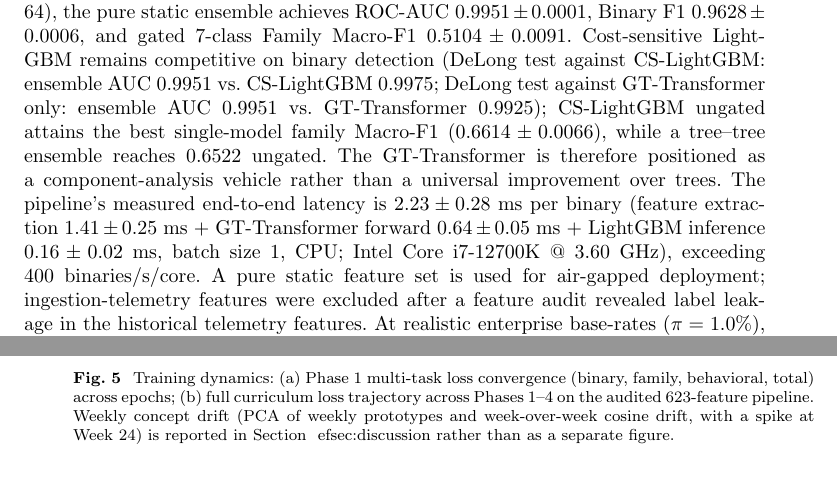
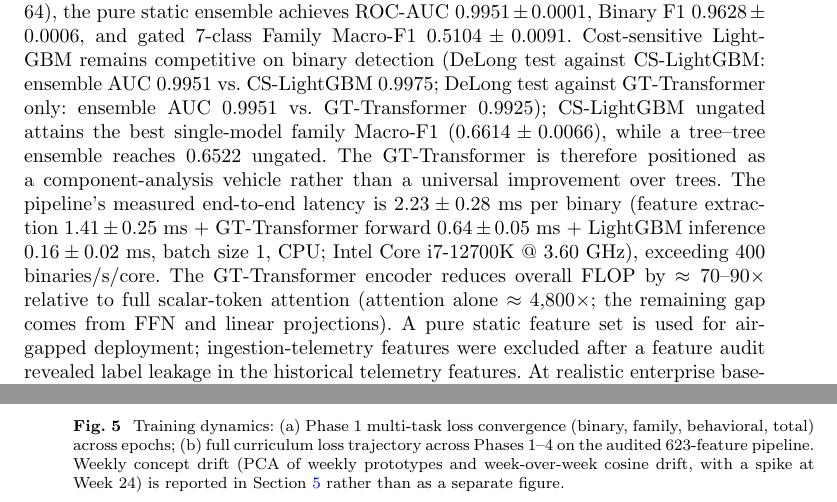
Before and after one commit to LongNgoRyo/beyond-binary-pe, a LaTeX paper (main.tex): two parts of pages 1 and 20 of 31, joined at a grey line, cut so that both start at the same text, the shorter picture padded with empty space. Compiled offline with pdfLaTeX.

Commit message:
Add encoder FLOP 70-90x to abstract; fix Fig.5 caption \ref; final verify 21/21

```diff
--- a/main.tex
+++ b/main.tex
@@ -43,7 +43,7 @@
 \affil*[1]{\orgdiv{Anonymous Institution}, \orgaddress{\city{Ho Chi Minh City}, \country{Viet Nam}}}
 
 \begin{abstract}
-Static analysis of Windows Portable Executable (PE) files is a core technique in Endpoint Detection and Response (EDR) platforms. Modern Security Operations Centers (SOCs) require simultaneous forensic triage across binary detection, threat category attribution, and behavioral characterization under severe class imbalance and strict operational constraints. This paper presents a controlled component analysis of a multi-task architecture coupling a Group-Tokenized Transformer (GT-Transformer) with an auxiliary gradient-boosted decision tree (LightGBM) over a compact 623-dimensional pure static PE feature representation. To address extreme family imbalance (285.7:1 in training), we formulate a sequenced four-phase curriculum integrating cosine-margin metric learning, prior-based logit adjustment, differentiable soft Macro-F1 loss, and manifold mixup, paired with hierarchical gated inference. Evaluated on 240{,}000 chronologically held-out EMBER2024 test binaries (Weeks 53--64), the pure static ensemble achieves ROC-AUC $0.9951\pm0.0001$, Binary F1 $0.9628\pm0.0006$, and gated 7-class Family Macro-F1 $0.5104\pm0.0091$. Cost-sensitive LightGBM remains competitive on binary detection (DeLong test against CS-LightGBM: ensemble AUC $0.9951$ vs. CS-LightGBM $0.9975$; DeLong test against GT-Transformer only: ensemble AUC $0.9951$ vs. GT-Transformer $0.9925$); CS-LightGBM ungated attains the best single-model family Macro-F1 ($0.6614\pm0.0066$), while a tree--tree ensemble reaches $0.6522$ ungated. The GT-Transformer is therefore positioned as a component-analysis vehicle rather than a universal improvement over trees. The pipeline's measured end-to-end latency is $2.23\pm0.28$ ms per binary (feature extraction $1.41\pm0.25$ ms + GT-Transformer forward $0.64\pm0.05$ ms + LightGBM inference $0.16\pm0.02$ ms, batch size 1, CPU; Intel Core i7-12700K @ 3.60 GHz), exceeding $400$ binaries/s/core. A pure static feature set is used for air-gapped deployment; ingestion-telemetry features were excluded after a feature audit revealed label leakage in the historical telemetry features. At realistic enterprise base-rates ($\pi=1.0\%$), validation-calibrated low-FPR thresholds sustain PPV of $51.61\%$ at $\tau_{1.0\%}$ and $92.76\%$ at $\tau_{0.1\%}$.
+Static analysis of Windows Portable Executable (PE) files is a core technique in Endpoint Detection and Response (EDR) platforms. Modern Security Operations Centers (SOCs) require simultaneous forensic triage across binary detection, threat category attribution, and behavioral characterization under severe class imbalance and strict operational constraints. This paper presents a controlled component analysis of a multi-task architecture coupling a Group-Tokenized Transformer (GT-Transformer) with an auxiliary gradient-boosted decision tree (LightGBM) over a compact 623-dimensional pure static PE feature representation. To address extreme family imbalance (285.7:1 in training), we formulate a sequenced four-phase curriculum integrating cosine-margin metric learning, prior-based logit adjustment, differentiable soft Macro-F1 loss, and manifold mixup, paired with hierarchical gated inference. Evaluated on 240{,}000 chronologically held-out EMBER2024 test binaries (Weeks 53--64), the pure static ensemble achieves ROC-AUC $0.9951\pm0.0001$, Binary F1 $0.9628\pm0.0006$, and gated 7-class Family Macro-F1 $0.5104\pm0.0091$. Cost-sensitive LightGBM remains competitive on binary detection (DeLong test against CS-LightGBM: ensemble AUC $0.9951$ vs. CS-LightGBM $0.9975$; DeLong test against GT-Transformer only: ensemble AUC $0.9951$ vs. GT-Transformer $0.9925$); CS-LightGBM ungated attains the best single-model family Macro-F1 ($0.6614\pm0.0066$), while a tree--tree ensemble reaches $0.6522$ ungated. The GT-Transformer is therefore positioned as a component-analysis vehicle rather than a universal improvement over trees. The pipeline's measured end-to-end latency is $2.23\pm0.28$ ms per binary (feature extraction $1.41\pm0.25$ ms + GT-Transformer forward $0.64\pm0.05$ ms + LightGBM inference $0.16\pm0.02$ ms, batch size 1, CPU; Intel Core i7-12700K @ 3.60 GHz), exceeding $400$ binaries/s/core. The GT-Transformer encoder reduces overall FLOP by $\approx70$--$90\times$ relative to full scalar-token attention (attention alone $\approx4{,}800\times$; the remaining gap comes from FFN and linear projections). A pure static feature set is used for air-gapped deployment; ingestion-telemetry features were excluded after a feature audit revealed label leakage in the historical telemetry features. At realistic enterprise base-rates ($\pi=1.0\%$), validation-calibrated low-FPR thresholds sustain PPV of $51.61\%$ at $\tau_{1.0\%}$ and $92.76\%$ at $\tau_{0.1\%}$.
 \end{abstract}
 
 \keywords{PE malware triage, Multi-task learning, Group-Tokenized Transformer, LightGBM, EMBER2024, Explainable AI, Concept drift, Endpoint detection}
@@ -521,8 +521,7 @@ Phase~1 multi-task loss convergence (batch size 1{,}024, evaluated every 250 ste
 \includegraphics[width=0.92\linewidth]{fig-supplement-1}\\[2pt]
 \includegraphics[width=0.92\linewidth]{fig-supplement-2}\\[2pt]
 \includegraphics[width=0.92\linewidth]{fig-weekly-drift}
-\caption{Training dynamics: (a) Phase 1 multi-task loss convergence (binary, family, behavioral, total) across epochs; (b) full curriculum loss trajectory across Phases 1--4 on the audited 623-feature pipeline. Weekly concept drift (PCA of weekly prototypes and week-over-week cosine drift, with a spike at Week 24) is reported in Section~
-ef{sec:discussion} rather than as a separate figure.}
+\caption{Training dynamics: (a) Phase 1 multi-task loss convergence (binary, family, behavioral, total) across epochs; (b) full curriculum loss trajectory across Phases 1--4 on the audited 623-feature pipeline. Weekly concept drift (PCA of weekly prototypes and week-over-week cosine drift, with a spike at Week 24) is reported in Section~\ref{sec:discussion} rather than as a separate figure.}
 \label{fig:dynamics}
 \end{figure}
 
```
Also changed, not shown: Beyond_Binary__Multi_Task_Ensemble_for_PE_Malware_Analysis_fixed.pdf, main.pdf.
